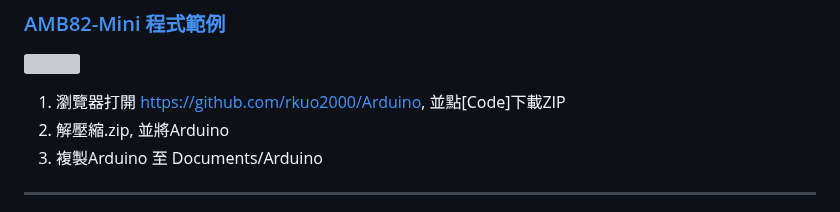
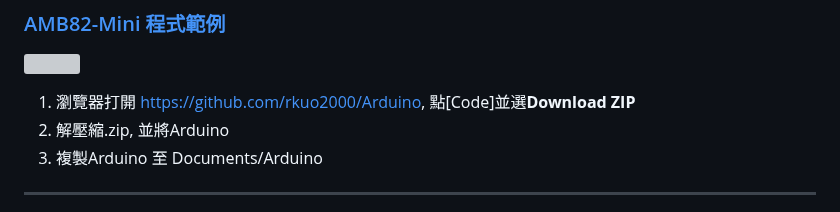
Before and after one commit to rkuo2000/EdgeAI-AmebaPro2, a Markdown page: README.md, the part around the change. GitHub-like rendering; grey boxes are pictures that could not be loaded.

```diff
--- a/README.md
+++ b/README.md
@@ -70,7 +70,7 @@ Tools > Board Manager > AMB82 package > 4.0.8-build20240805<br>
 ---
 ### [AMB82-Mini 程式範例](https://github.com/rkuo2000/Arduino/tree/master/examples/AMB82-MINI)
 ![](https://github.com/rkuo2000/EdgeAI-AMB82-mini/blob/main/assets/AMB82-mini_Arduino_Sketch_Download_ZIP.png?raw=true)
-1. 瀏覽器打開 https://github.com/rkuo2000/Arduino, 並點[Code]下載ZIP <br>
+1. 瀏覽器打開 https://github.com/rkuo2000/Arduino, 點[Code]並選**Download ZIP** <br>
 2. 解壓縮.zip, 並將Arduino
 3. 複製Arduino 至 Documents/Arduino
 
```
